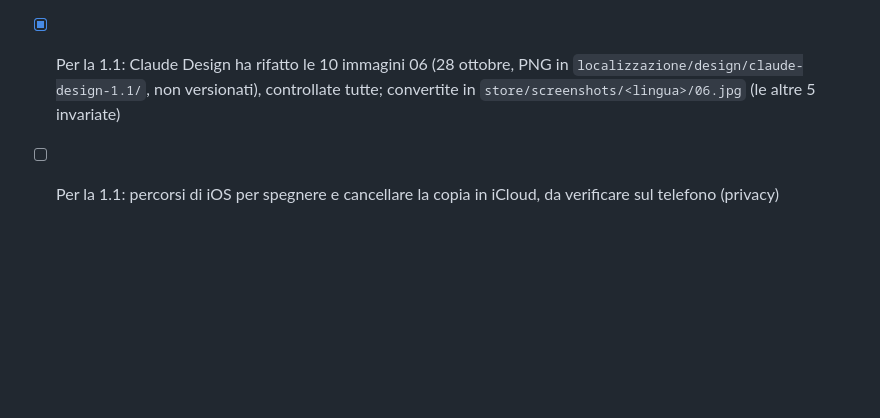
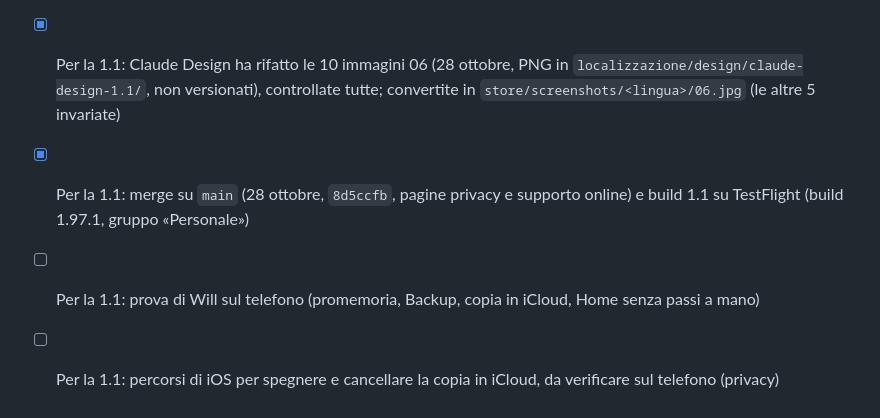
Before and after one commit to castellanza-alt/StepTeller, a Markdown page: ios/STORE_CHECKLIST.md, the part around the change. GitHub-like rendering; blank space fills up the shorter version.

Commit message:
ios: checklist, build 1.1 su TestFlight (1.97.1)
Co-Authored-By: Claude Opus 5.5 <noreply@anthropic.com>

```diff
--- a/ios/STORE_CHECKLIST.md
+++ b/ios/STORE_CHECKLIST.md
@@ -227,4 +227,7 @@ Testi italiani in `ios/localizzazione/NEAT_store_da_tradurre.xlsx`, prompt in `P
       (con `PROMPT.md`, non versionato), 27 ottobre
 - [x] Per la 1.1: Claude Design ha rifatto le 10 immagini 06 (28 ottobre, PNG in `localizzazione/design/claude-design-1.1/`,
       non versionati), controllate tutte; convertite in `store/screenshots/<lingua>/06.jpg` (le altre 5 invariate)
+- [x] Per la 1.1: merge su `main` (28 ottobre, `8d5ccfb`, pagine privacy e supporto online) e build 1.1 su TestFlight
+      (build 1.97.1, gruppo «Personale»)
+- [ ] Per la 1.1: prova di Will sul telefono (promemoria, Backup, copia in iCloud, Home senza passi a mano)
 - [ ] Per la 1.1: percorsi di iOS per spegnere e cancellare la copia in iCloud, da verificare sul telefono (privacy)
```
Also changed, not shown: ios/CHANGELOG.md (+1 -1 lines).
